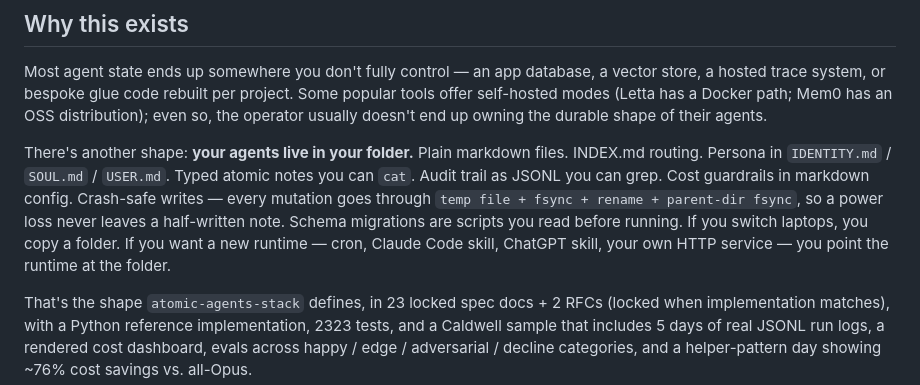
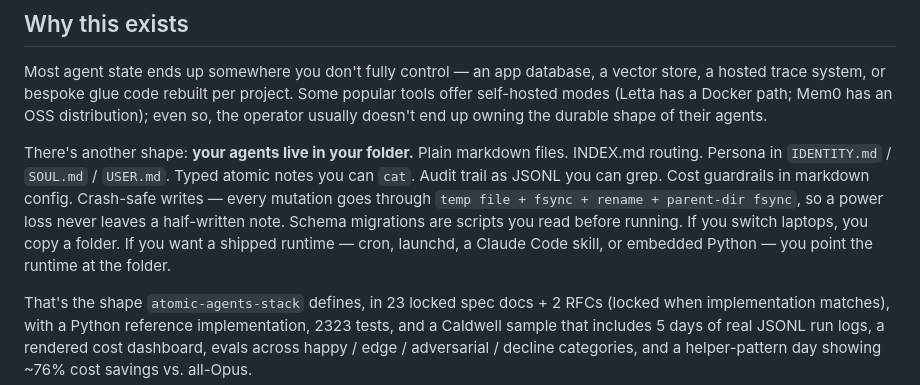
Before and after one commit to dep0we/atomic-agents-stack, a Markdown page: README.md, the part around the change. GitHub-like rendering.

Commit message:
Align README runtime examples with shipped adapters

```diff
--- a/README.md
+++ b/README.md
@@ -22,7 +22,7 @@ Vault-native, MIT-licensed, Markdown-source-of-truth.
 
 Most agent state ends up somewhere you don't fully control — an app database, a vector store, a hosted trace system, or bespoke glue code rebuilt per project. Some popular tools offer self-hosted modes (Letta has a Docker path; Mem0 has an OSS distribution); even so, the operator usually doesn't end up owning the durable shape of their agents.
 
-There's another shape: **your agents live in your folder.** Plain markdown files. INDEX.md routing. Persona in `IDENTITY.md` / `SOUL.md` / `USER.md`. Typed atomic notes you can `cat`. Audit trail as JSONL you can grep. Cost guardrails in markdown config. Crash-safe writes — every mutation goes through `temp file + fsync + rename + parent-dir fsync`, so a power loss never leaves a half-written note. Schema migrations are scripts you read before running. If you switch laptops, you copy a folder. If you want a new runtime — cron, Claude Code skill, ChatGPT skill, your own HTTP service — you point the runtime at the folder.
+There's another shape: **your agents live in your folder.** Plain markdown files. INDEX.md routing. Persona in `IDENTITY.md` / `SOUL.md` / `USER.md`. Typed atomic notes you can `cat`. Audit trail as JSONL you can grep. Cost guardrails in markdown config. Crash-safe writes — every mutation goes through `temp file + fsync + rename + parent-dir fsync`, so a power loss never leaves a half-written note. Schema migrations are scripts you read before running. If you switch laptops, you copy a folder. If you want a shipped runtime — cron, launchd, a Claude Code skill, or embedded Python — you point the runtime at the folder.
 
 That's the shape `atomic-agents-stack` defines, in 23 locked spec docs + 2 RFCs (locked when implementation matches), with a Python reference implementation, 2323 tests, and a Caldwell sample that includes 5 days of real JSONL run logs, a rendered cost dashboard, evals across happy / edge / adversarial / decline categories, and a helper-pattern day showing ~76% cost savings vs. all-Opus.
 
```
